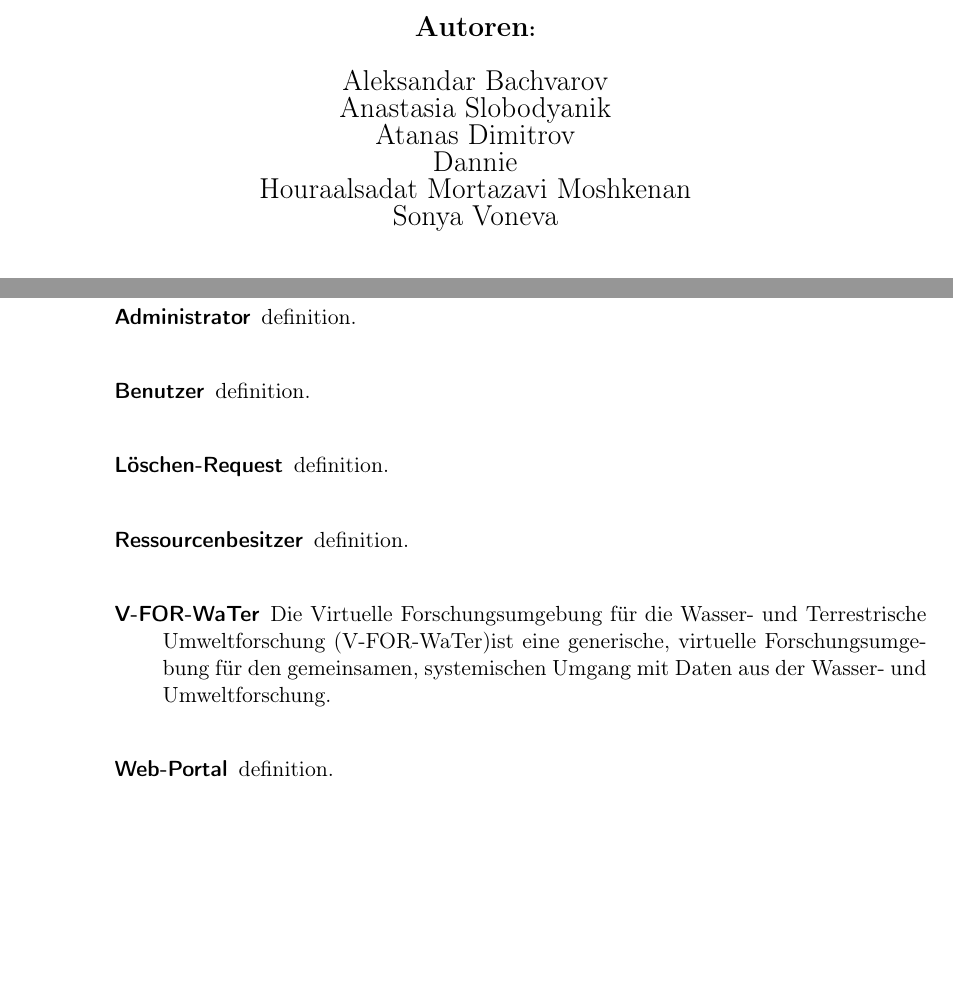
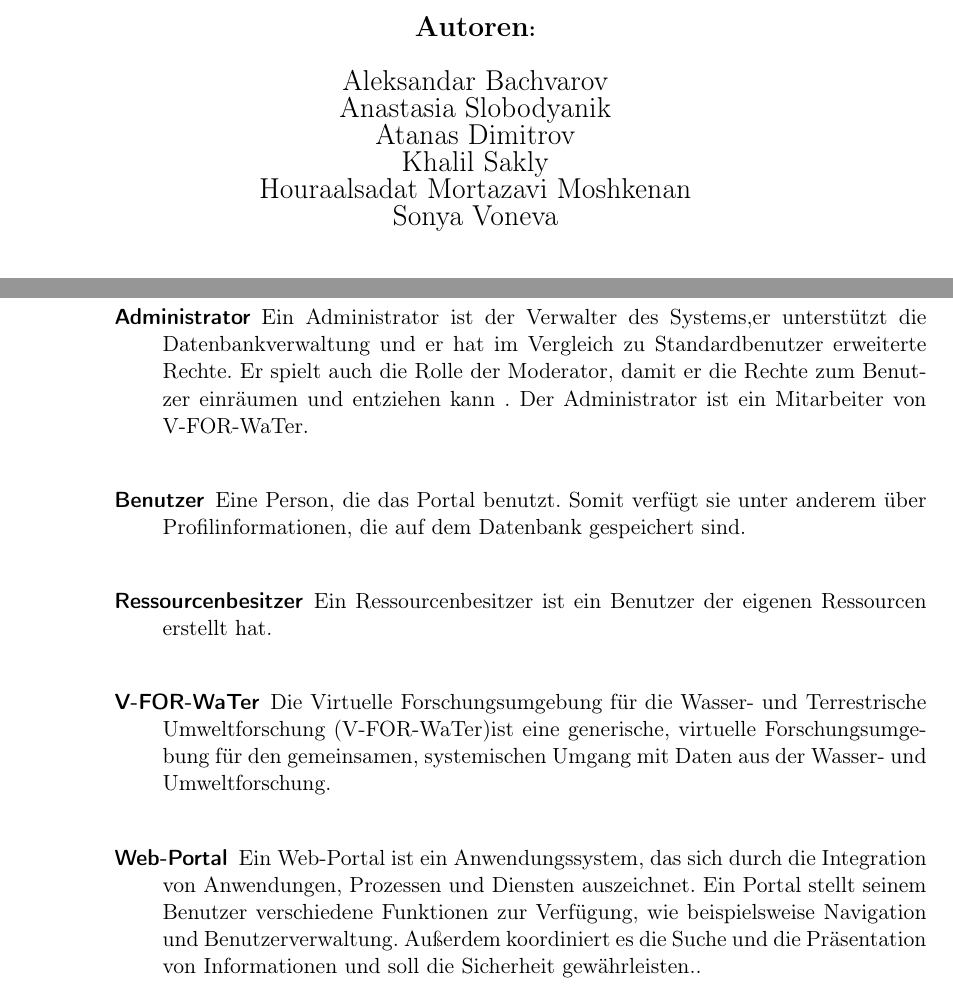
Before and after one commit to anastasiaslobodyanik/PSE, a LaTeX document (Pflichtenheft/Pflichtenheft.tex): two parts of pages 1 and 12 of 12, joined at a grey line, cut so that both start at the same text, the shorter picture padded with empty space. Compiled offline with pdfLaTeX.

Commit message:
Glossary added

```diff
--- a/Pflichtenheft/Pflichtenheft.tex
+++ b/Pflichtenheft/Pflichtenheft.tex
@@ -40,15 +40,15 @@
 \newglossaryentry{Benutzer}
 {
 	name=Benutzer,
-	description={definition} %todo
+	description={Eine Person, die das Portal benutzt. Somit verfügt sie unter anderem über Profilinformationen, die auf dem Datenbank gespeichert sind}
 }
 \newglossaryentry{Administrator}
 {
 	name={Administrator},
-description={definition} %todo
+description={Ein Administrator ist der Verwalter des Systems,er unterstützt die Datenbankverwaltung und er hat im Vergleich zu Standardbenutzer erweiterte Rechte. Er spielt auch die Rolle der Moderator, damit er die Rechte zum Benutzer einräumen und entziehen kann . Der Administrator ist ein Mitarbeiter von V-FOR-WaTer}
 }
 \newglossaryentry{Ressourcenbesitzer}
 {
 	name={Ressourcenbesitzer},
-	description={definition} %todo
+	description={Ein Ressourcenbesitzer ist ein Benutzer der eigenen Ressourcen erstellt hat} %todo
 }
@@ -60,3 +60,4 @@
 \newglossaryentry{Web-Portal}
 {
 	name={Web-Portal},
+	description={Ein Web-Portal ist ein Anwendungssystem, das sich durch die Integration von Anwendungen, Prozessen und Diensten auszeichnet. Ein Portal stellt seinem Benutzer verschiedene Funktionen zur Verfügung, wie beispielsweise Navigation und Benutzerverwaltung. Außerdem koordiniert es die Suche und die Präsentation von Informationen und soll die Sicherheit gewährleisten.}
@@ -64,5 +64,5 @@
 }
-	\newglossaryentry{Zugriffsrechte}
+\newglossaryentry{Zugriffsrechte}
 {
 	name={Zugriffsrechte},
 	description=
@@ -107,8 +107,8 @@
 	{\bfseries {\Large Autoren}:\par}
 	{\Large Aleksandar Bachvarov}\\
 	{\Large Anastasia Slobodyanik}\\
-	{\Large Atanas Dimitrov}\\
-	{\Large Dannie}\\%TODO Nachname ergaenzen
+	{\Large Atanas Dimitrov}\\%TODO Nachname ergaenzen
+	{\Large Khalil Sakly}\\
 	{\Large Houraalsadat Mortazavi Moshkenan}\\
 	{\Large Sonya Voneva}\\
 	\vfill
```
Also changed, not shown: Pflichtenheft/Pflichtenheft.tex (7 more changed lines).
